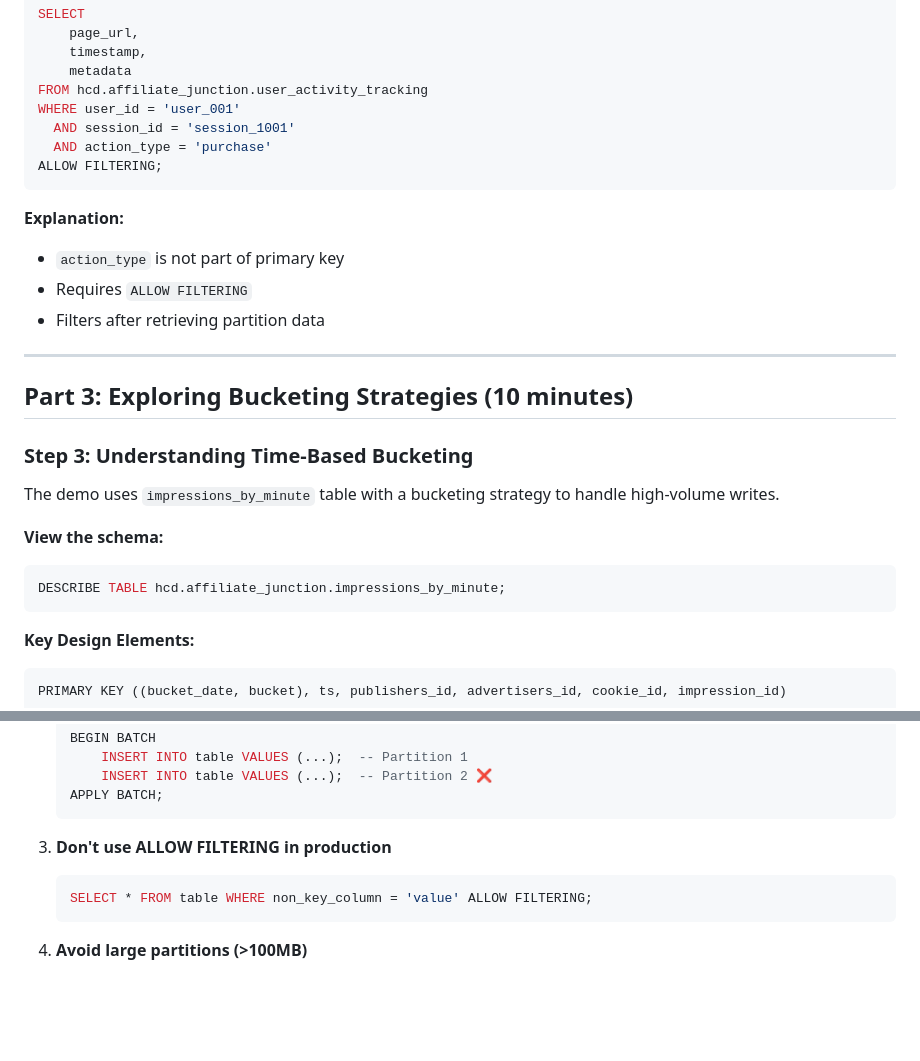
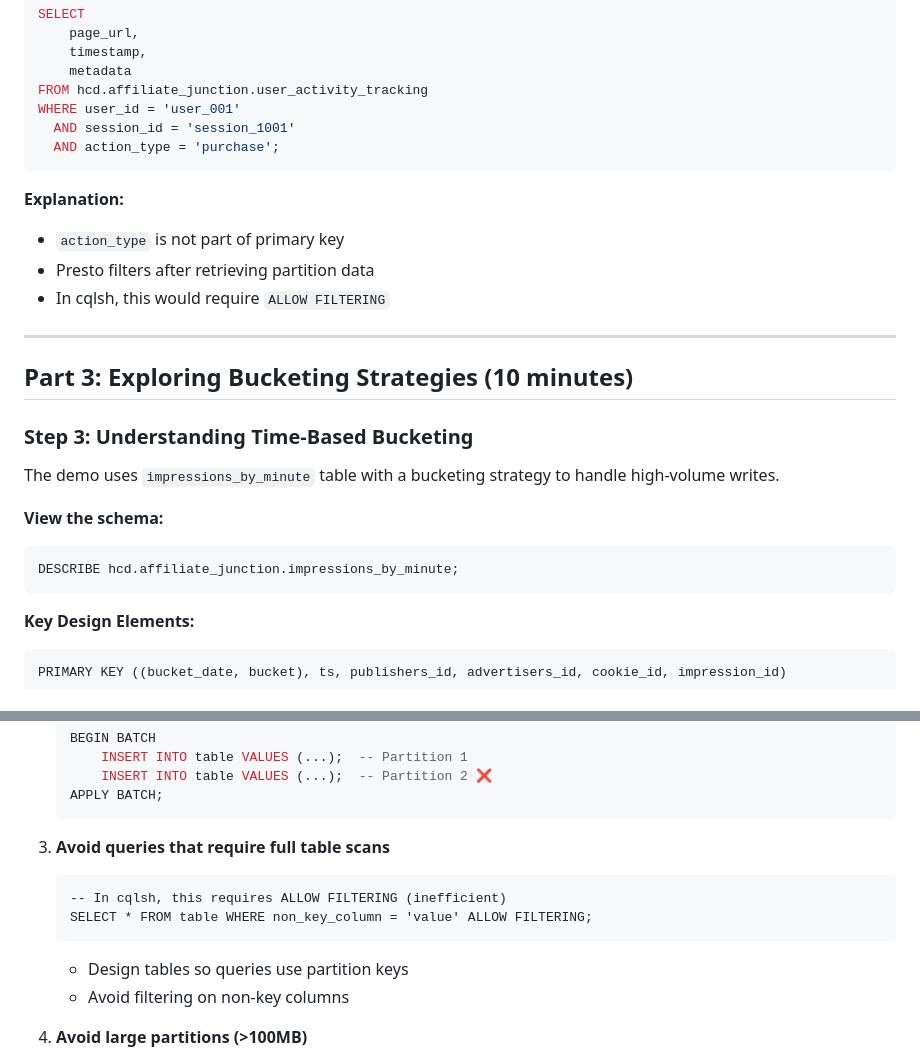
Before and after one commit to aldrineeinsteen/affiliate-junction-demo, a Markdown page: labs/2-operational-data.md, 2 parts joined by grey strips. GitHub-like rendering; blank space fills up the shorter version.

````diff
--- a/labs/2-operational-data.md
+++ b/labs/2-operational-data.md
@@ -172,14 +171,13 @@ SELECT
 FROM hcd.affiliate_junction.user_activity_tracking
 WHERE user_id = 'user_001'
   AND session_id = 'session_1001'
-  AND action_type = 'purchase'
-ALLOW FILTERING;
+  AND action_type = 'purchase';
 ```
 
 **Explanation:**
 - `action_type` is not part of primary key
-- Requires `ALLOW FILTERING`
-- Filters after retrieving partition data
+- Presto filters after retrieving partition data
+- In cqlsh, this would require `ALLOW FILTERING`
 
 ---
 
@@ -192,7 +190,7 @@ The demo uses `impressions_by_minute` table with a bucketing strategy to handle
 **View the schema:**
 
 ```sql
-DESCRIBE TABLE hcd.affiliate_junction.impressions_by_minute;
+DESCRIBE hcd.affiliate_junction.impressions_by_minute;
 ```
 
 **Key Design Elements:**
@@ -612,10 +611,13 @@ WHERE name = 'generate_traffic';
    APPLY BATCH;
    ```
 
-3. **Don't use ALLOW FILTERING in production**
-   ```sql
+3. **Avoid queries that require full table scans**
+   ```cql
+   -- In cqlsh, this requires ALLOW FILTERING (inefficient)
    SELECT * FROM table WHERE non_key_column = 'value' ALLOW FILTERING;
    ```
+   - Design tables so queries use partition keys
+   - Avoid filtering on non-key columns
 
 4. **Avoid large partitions (>100MB)**
    - Use bucketing for high-volume data
````
Also changed, not shown: other parts of labs/2-operational-data.md (+17 -14 lines).
